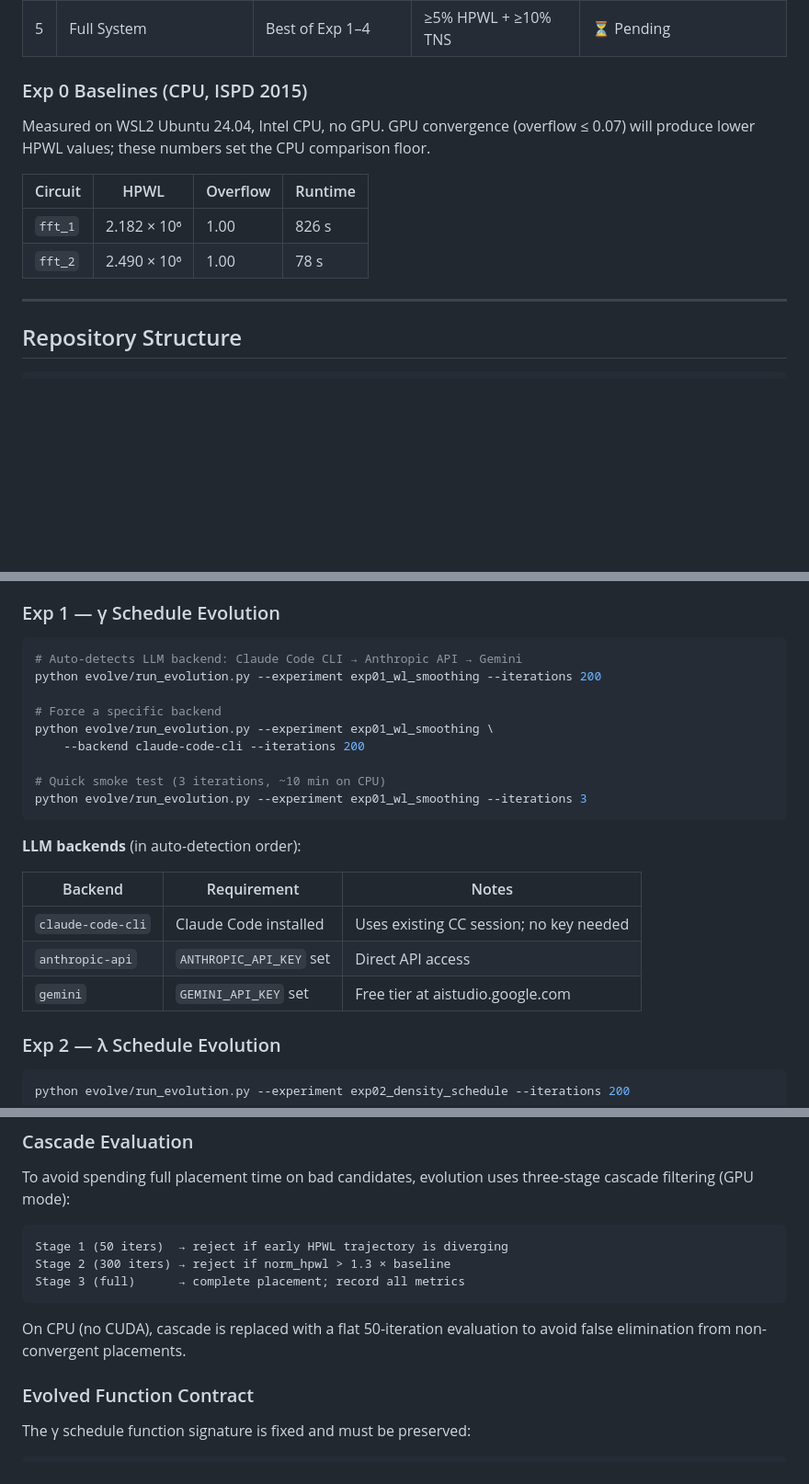
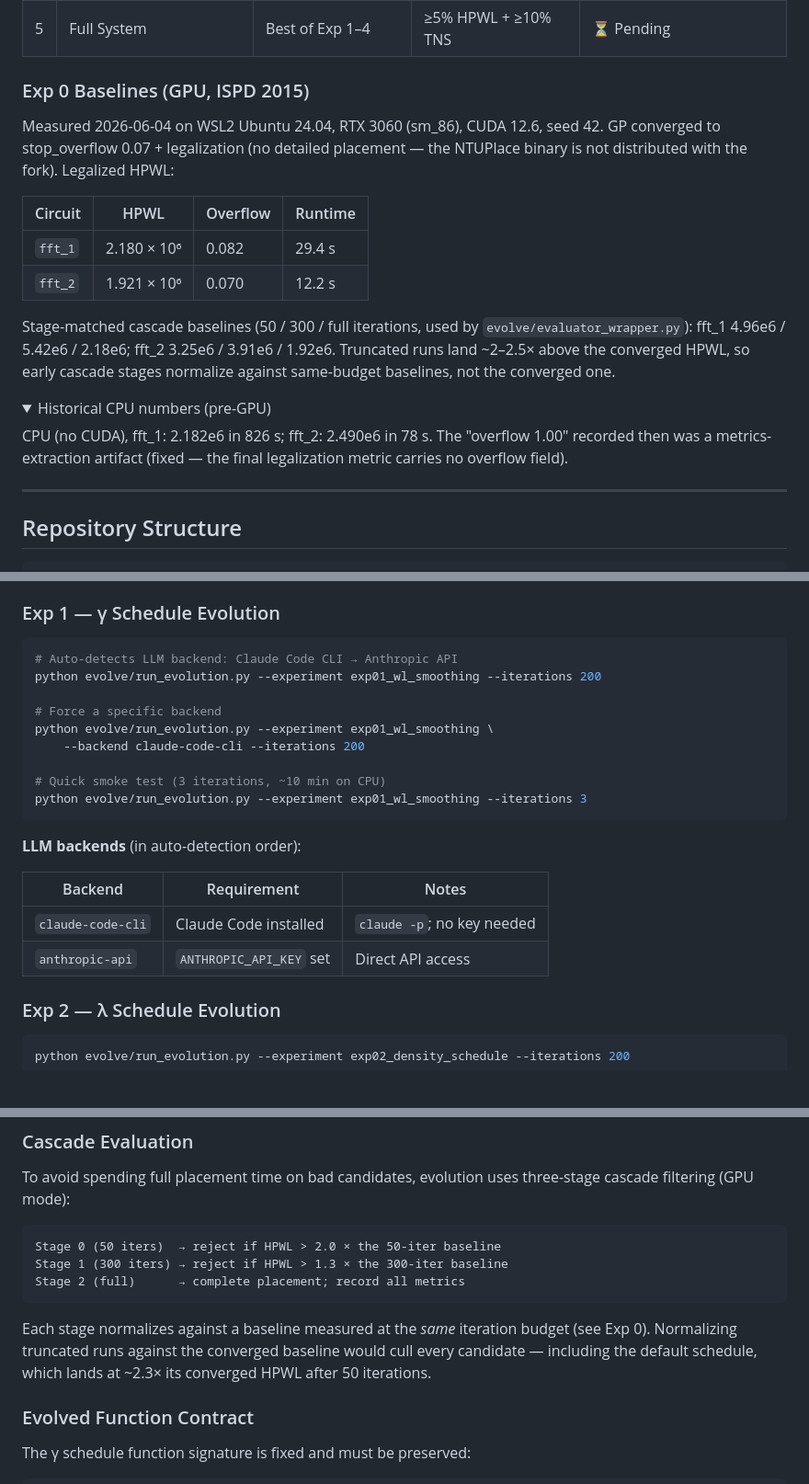
Before and after one commit to themoddedcube/evoplace, a Markdown page: README.md, 3 parts joined by grey strips. Shown at 92% size. Drawn GitHub-style; folded sections open; blank space fills up the shorter version.

Commit message:
Docs: GPU baselines in README, journal entry for GPU bring-up session
Co-Authored-By: Claude Opus 4.8 (1M context) <noreply@anthropic.com>

````diff
--- a/README.md
+++ b/README.md
@@ -49,14 +49,30 @@ DREAMPlace 4.0 backbone
 | 4 | Differentiable TNS Surrogate | MLP loss term | TNS ↓ | ⏳ Pending |
 | 5 | Full System | Best of Exp 1–4 | ≥5% HPWL + ≥10% TNS | ⏳ Pending |
 
-### Exp 0 Baselines (CPU, ISPD 2015)
+### Exp 0 Baselines (GPU, ISPD 2015)
 
-Measured on WSL2 Ubuntu 24.04, Intel CPU, no GPU. GPU convergence (overflow ≤ 0.07) will produce lower HPWL values; these numbers set the CPU comparison floor.
+Measured 2026-06-04 on WSL2 Ubuntu 24.04, RTX 3060 (sm_86), CUDA 12.6, seed 42.
+GP converged to stop_overflow 0.07 + legalization (no detailed placement —
+the NTUPlace binary is not distributed with the fork). Legalized HPWL:
 
 | Circuit | HPWL | Overflow | Runtime |
 |---------|------|----------|---------|
-| `fft_1` | 2.182 × 10⁶ | 1.00 | 826 s |
-| `fft_2` | 2.490 × 10⁶ | 1.00 | 78 s |
+| `fft_1` | 2.180 × 10⁶ | 0.082 | 29.4 s |
+| `fft_2` | 1.921 × 10⁶ | 0.070 | 12.2 s |
+
+Stage-matched cascade baselines (50 / 300 / full iterations, used by
+`evolve/evaluator_wrapper.py`): fft_1 4.96e6 / 5.42e6 / 2.18e6;
+fft_2 3.25e6 / 3.91e6 / 1.92e6. Truncated runs land ~2–2.5× above the
+converged HPWL, so early cascade stages normalize against same-budget
+baselines, not the converged one.
+
+<details>
+<summary>Historical CPU numbers (pre-GPU)</summary>
+
+CPU (no CUDA), fft_1: 2.182e6 in 826 s; fft_2: 2.490e6 in 78 s. The
+"overflow 1.00" recorded then was a metrics-extraction artifact (fixed —
+the final legalization metric carries no overflow field).
+</details>
 
 ---
 
@@ -192,7 +208,7 @@ Results are saved to `experiments/exp00_baseline/results/`. The script automatic
 ### Exp 1 — γ Schedule Evolution
 
 ```bash
-# Auto-detects LLM backend: Claude Code CLI → Anthropic API → Gemini
+# Auto-detects LLM backend: Claude Code CLI → Anthropic API
 python evolve/run_evolution.py --experiment exp01_wl_smoothing --iterations 200
 
 # Force a specific backend
@@ -207,9 +223,8 @@ python evolve/run_evolution.py --experiment exp01_wl_smoothing --iterations 3
 
 | Backend | Requirement | Notes |
 |---------|-------------|-------|
-| `claude-code-cli` | Claude Code installed | Uses existing CC session; no key needed |
+| `claude-code-cli` | Claude Code installed | `claude -p`; no key needed |
 | `anthropic-api` | `ANTHROPIC_API_KEY` set | Direct API access |
-| `gemini` | `GEMINI_API_KEY` set | Free tier at aistudio.google.com |
 
 ### Exp 2 — λ Schedule Evolution
 
@@ -251,12 +266,15 @@ print(result.metrics)  # {"hpwl": ..., "mean_overflow": ..., "tns_proxy": ...}
 To avoid spending full placement time on bad candidates, evolution uses three-stage cascade filtering (GPU mode):
 
 ```
-Stage 1 (50 iters)  → reject if early HPWL trajectory is diverging
-Stage 2 (300 iters) → reject if norm_hpwl > 1.3 × baseline
-Stage 3 (full)      → complete placement; record all metrics
+Stage 0 (50 iters)  → reject if HPWL > 2.0 × the 50-iter baseline
+Stage 1 (300 iters) → reject if HPWL > 1.3 × the 300-iter baseline
+Stage 2 (full)      → complete placement; record all metrics
 ```
 
-On CPU (no CUDA), cascade is replaced with a flat 50-iteration evaluation to avoid false elimination from non-convergent placements.
+Each stage normalizes against a baseline measured at the *same* iteration
+budget (see Exp 0). Normalizing truncated runs against the converged
+baseline would cull every candidate — including the default schedule, which
+lands at ~2.3× its converged HPWL after 50 iterations.
 
 ### Evolved Function Contract
 
````
Also changed, not shown: other parts of README.md (+2 -2 lines), NOTES.md (+41 -0 lines).
